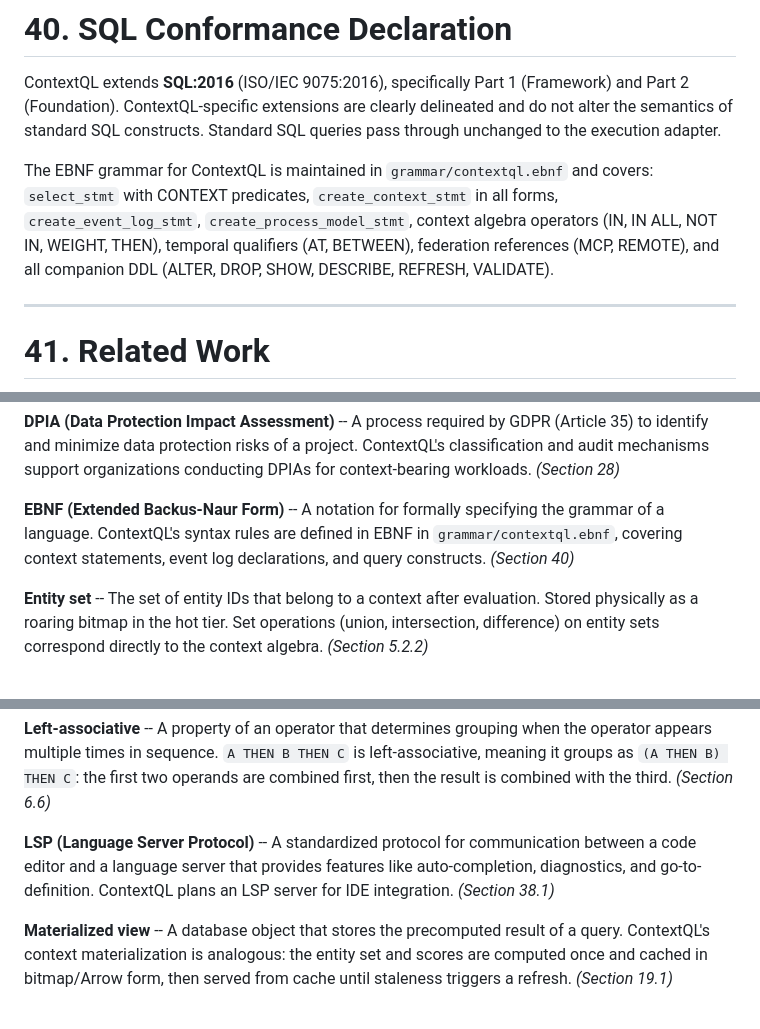
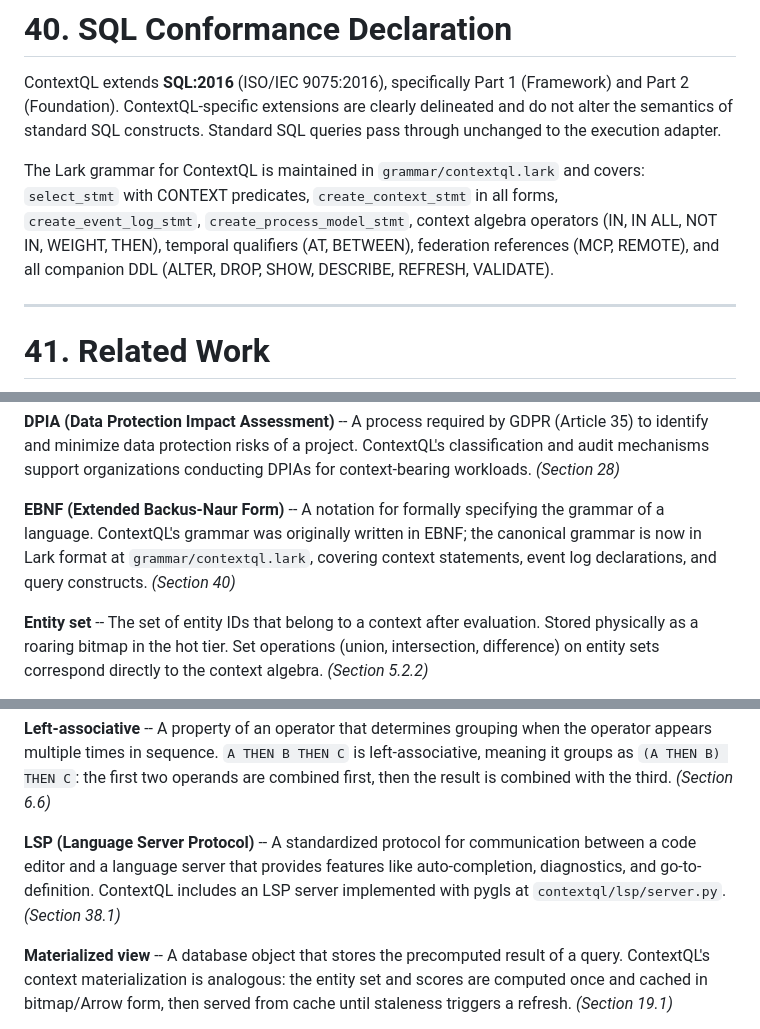
Before and after one commit to contextql-lang/contextql, a Markdown page: WHITEPAPER.md, 3 parts joined by grey strips. Drawn GitHub-style.

```diff
--- a/WHITEPAPER.md
+++ b/WHITEPAPER.md
@@ -2521,7 +2521,7 @@ REGISTER REMOTE PROVIDER name
 
 ContextQL extends **SQL:2016** (ISO/IEC 9075:2016), specifically Part 1 (Framework) and Part 2 (Foundation). ContextQL-specific extensions are clearly delineated and do not alter the semantics of standard SQL constructs. Standard SQL queries pass through unchanged to the execution adapter.
 
-The EBNF grammar for ContextQL is maintained in `grammar/contextql.ebnf` and covers: `select_stmt` with CONTEXT predicates, `create_context_stmt` in all forms, `create_event_log_stmt`, `create_process_model_stmt`, context algebra operators (IN, IN ALL, NOT IN, WEIGHT, THEN), temporal qualifiers (AT, BETWEEN), federation references (MCP, REMOTE), and all companion DDL (ALTER, DROP, SHOW, DESCRIBE, REFRESH, VALIDATE).
+The Lark grammar for ContextQL is maintained in `grammar/contextql.lark` and covers: `select_stmt` with CONTEXT predicates, `create_context_stmt` in all forms, `create_event_log_stmt`, `create_process_model_stmt`, context algebra operators (IN, IN ALL, NOT IN, WEIGHT, THEN), temporal qualifiers (AT, BETWEEN), federation references (MCP, REMOTE), and all companion DDL (ALTER, DROP, SHOW, DESCRIBE, REFRESH, VALIDATE).
 
 ---
 
@@ -2623,7 +2623,7 @@ This glossary defines technical terms used throughout the whitepaper that assume
 
 **DPIA (Data Protection Impact Assessment)** -- A process required by GDPR (Article 35) to identify and minimize data protection risks of a project. ContextQL's classification and audit mechanisms support organizations conducting DPIAs for context-bearing workloads. *(Section 28)*
 
-**EBNF (Extended Backus-Naur Form)** -- A notation for formally specifying the grammar of a language. ContextQL's syntax rules are defined in EBNF in `grammar/contextql.ebnf`, covering context statements, event log declarations, and query constructs. *(Section 40)*
+**EBNF (Extended Backus-Naur Form)** -- A notation for formally specifying the grammar of a language. ContextQL's grammar was originally written in EBNF; the canonical grammar is now in Lark format at `grammar/contextql.lark`, covering context statements, event log declarations, and query constructs. *(Section 40)*
 
 **Entity set** -- The set of entity IDs that belong to a context after evaluation. Stored physically as a roaring bitmap in the hot tier. Set operations (union, intersection, difference) on entity sets correspond directly to the context algebra. *(Section 5.2.2)*
 
@@ -2639,7 +2639,7 @@ This glossary defines technical terms used throughout the whitepaper that assume
 
 **Left-associative** -- A property of an operator that determines grouping when the operator appears multiple times in sequence. `A THEN B THEN C` is left-associative, meaning it groups as `(A THEN B) THEN C`: the first two operands are combined first, then the result is combined with the third. *(Section 6.6)*
 
-**LSP (Language Server Protocol)** -- A standardized protocol for communication between a code editor and a language server that provides features like auto-completion, diagnostics, and go-to-definition. ContextQL plans an LSP server for IDE integration. *(Section 38.1)*
+**LSP (Language Server Protocol)** -- A standardized protocol for communication between a code editor and a language server that provides features like auto-completion, diagnostics, and go-to-definition. ContextQL includes an LSP server implemented with pygls at `contextql/lsp/server.py`. *(Section 38.1)*
 
 **Materialized view** -- A database object that stores the precomputed result of a query. ContextQL's context materialization is analogous: the entity set and scores are computed once and cached in bitmap/Arrow form, then served from cache until staleness triggers a refresh. *(Section 19.1)*
 
```
Also changed, not shown: README.md (+14 -0 lines), SPEC.md (+2 -0 lines).
